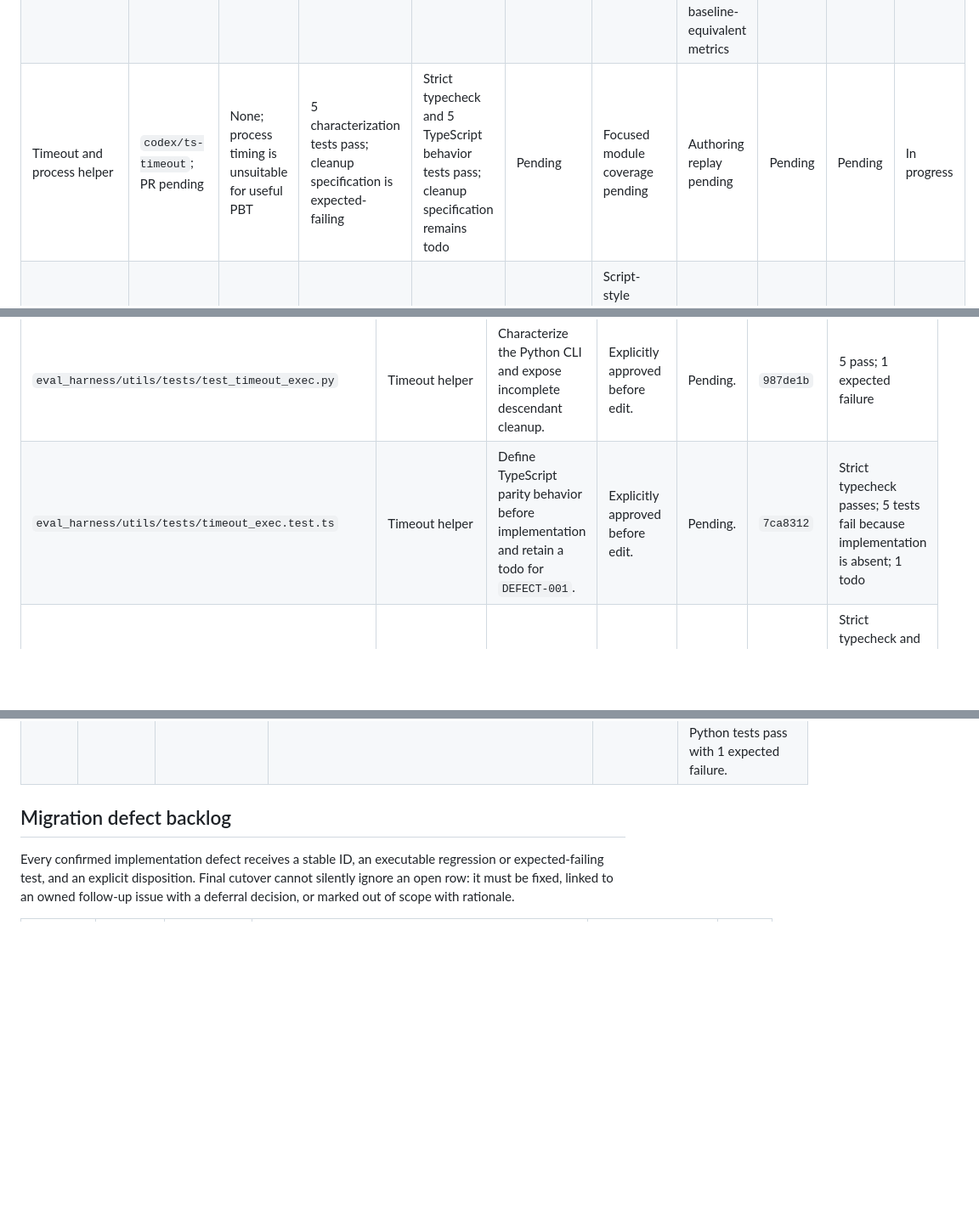
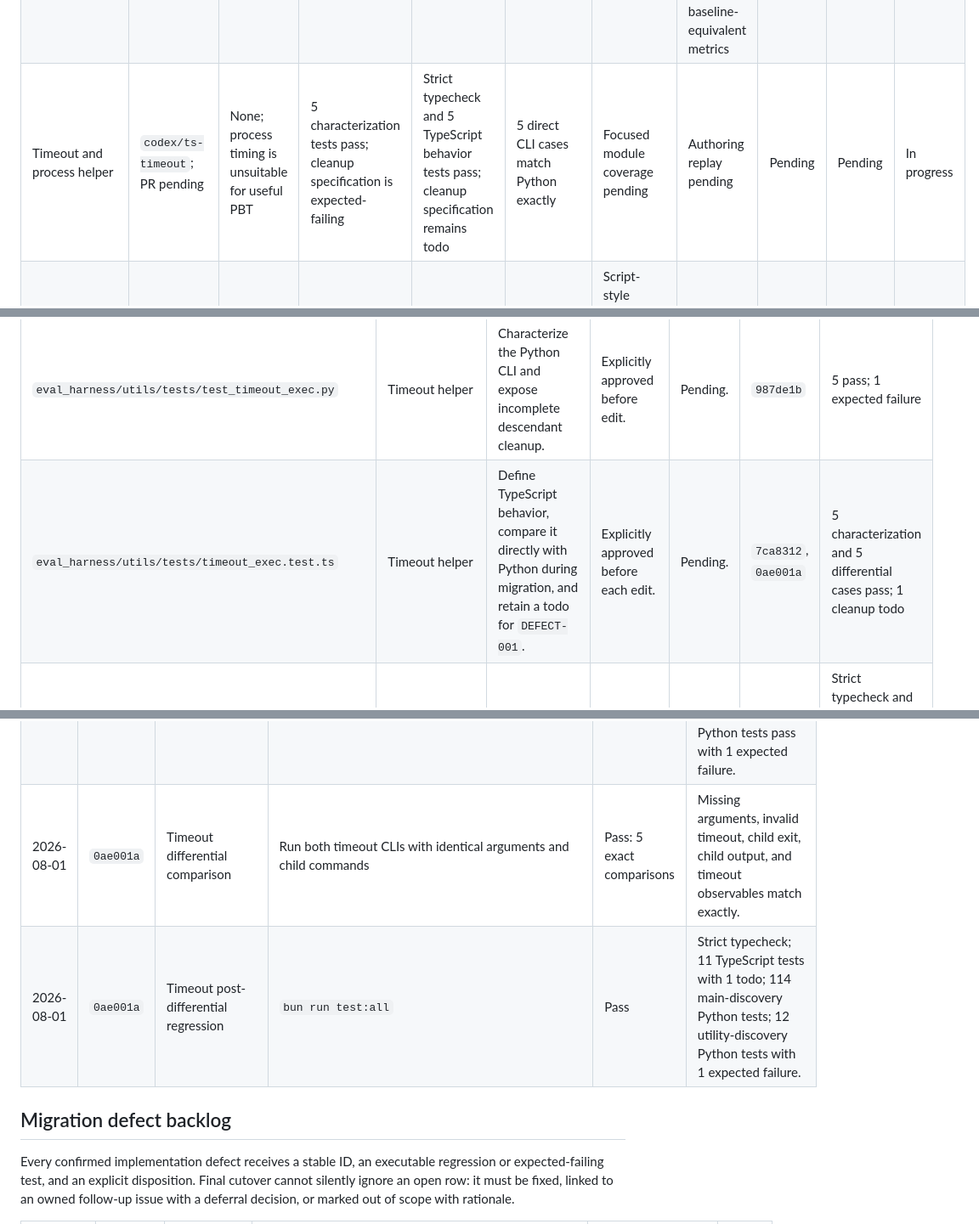
Before and after one commit to expo/eval-harness, a Markdown page: MIGRATION_STATUS.md, 3 parts joined by grey strips. Shown at 85% size. Rendered like a GitHub page; blank space fills up the shorter version.

Commit message:
Record timeout differential evidence

```diff
--- a/MIGRATION_STATUS.md
+++ b/MIGRATION_STATUS.md
@@ -29,7 +29,7 @@ not be read as a failure or a pass.
 | --- | --- | --- | --- | --- | --- | --- | --- | --- | --- | --- |
 | Baseline and migration documentation | `codex/ts-migration-docs`; [PR #24](https://github.com/expo/eval-experiments/pull/24) | None yet | Corrected baseline: 118 tests; PR branch: 120 tests | Not applicable | Not applicable | Baseline recorded below | Authoring and skill jobs pass; iOS times out | Codex pass | Pending | Ready for review |
 | Bun and TypeScript toolchain | `codex/ts-toolchain`; [PR #25](https://github.com/expo/eval-experiments/pull/25) | None expected | Pass: 120 tests | Strict typecheck and 1 Bun smoke test pass from frozen lockfile | Not applicable | No runtime TS exists yet; smoke coverage is not meaningful | All four workflows validate; Linux replay installs Bun 1.3.14 and passes with baseline-equivalent metrics | Codex pass | Pending | Ready for review |
-| Timeout and process helper | `codex/ts-timeout`; PR pending | None; process timing is unsuitable for useful PBT | 5 characterization tests pass; cleanup specification is expected-failing | Strict typecheck and 5 TypeScript behavior tests pass; cleanup specification remains todo | Pending | Focused module coverage pending | Authoring replay pending | Pending | Pending | In progress |
+| Timeout and process helper | `codex/ts-timeout`; PR pending | None; process timing is unsuitable for useful PBT | 5 characterization tests pass; cleanup specification is expected-failing | Strict typecheck and 5 TypeScript behavior tests pass; cleanup specification remains todo | 5 direct CLI cases match Python exactly | Focused module coverage pending | Authoring replay pending | Pending | Pending | In progress |
 | Telemetry parsers and emission | Branch/PR pending | To be selected per parser | Fixture and property tests pending | Pending | Pending | Script-style modules currently absent from coverage report | `author-app.yml` pending | Pending | Pending | Not started |
 | Deterministic skill evaluator | Branch/PR pending | To be selected | Existing core suite passes | Pending | Pending | Core mostly covered; CLI is 0% | Skill replay pending | Pending | Pending | Not started |
 | iOS core, parsing, scoring, and reports | Branch/PR pending | To be selected | Existing report and resolution tests pass | Pending | Pending | Important modules range from 17% to 89% | iOS replay pending | Pending | Pending | Not started |
@@ -78,7 +78,7 @@ effect, and verification were presented in the task before it was modified.
 | `.eas/workflows/eval-ios-app.yml` | Toolchain | Pin the tested Bun version on the iOS-evaluator worker. | Explicitly approved before edit. | Codex re-review passed. | `e242545` | Expo validator passes |
 | `.eas/workflows/eval-e2e.yml` | Toolchain | Pin the tested Bun version for every job in the primary workflow. | Explicitly approved before edit. | Codex re-review passed. | `e242545` | Expo validator passes |
 | `eval_harness/utils/tests/test_timeout_exec.py` | Timeout helper | Characterize the Python CLI and expose incomplete descendant cleanup. | Explicitly approved before edit. | Pending. | `987de1b` | 5 pass; 1 expected failure |
-| `eval_harness/utils/tests/timeout_exec.test.ts` | Timeout helper | Define TypeScript parity behavior before implementation and retain a todo for `DEFECT-001`. | Explicitly approved before edit. | Pending. | `7ca8312` | Strict typecheck passes; 5 tests fail because implementation is absent; 1 todo |
+| `eval_harness/utils/tests/timeout_exec.test.ts` | Timeout helper | Define TypeScript behavior, compare it directly with Python during migration, and retain a todo for `DEFECT-001`. | Explicitly approved before each edit. | Pending. | `7ca8312`, `0ae001a` | 5 characterization and 5 differential cases pass; 1 cleanup todo |
 | `eval_harness/utils/shell/timeout_exec.ts` | Timeout helper | Translate the Python timeout CLI for direct execution by Bun. | Explicitly approved before edit. | Pending. | `e506682` | Strict typecheck and 5 TypeScript behavior tests pass; `DEFECT-001` is intentionally preserved pending disposition |
 
 Generated files, renames, deletions, and workflow changes use the same ledger.
@@ -293,6 +293,8 @@ not a migration-equivalence change.
 | 2026-08-01 | `7ca8312` | Timeout TypeScript red stage | `bun test eval_harness/utils/tests/timeout_exec.test.ts` plus `bun run typecheck` | Expected red: 5 failures; 1 todo; typecheck passes | All five failures receive exit 1 because `timeout_exec.ts` does not exist; direct Bun invocation confirms module-not-found. |
 | 2026-08-01 | `e506682` | Timeout TypeScript green stage | `bun test eval_harness/utils/tests/timeout_exec.test.ts` plus `bun run typecheck` | Pass: 5 tests; 1 todo; strict typecheck passes | Bun implementation preserves the characterized CLI behavior; cleanup todo tracks `DEFECT-001`. |
 | 2026-08-01 | `e506682` | Timeout full local regression | `bun run test:all` | Pass | 6 TypeScript tests pass with 1 todo; 114 main-discovery Python tests and 12 utility-discovery Python tests pass with 1 expected failure. |
+| 2026-08-01 | `0ae001a` | Timeout differential comparison | Run both timeout CLIs with identical arguments and child commands | Pass: 5 exact comparisons | Missing arguments, invalid timeout, child exit, child output, and timeout observables match exactly. |
+| 2026-08-01 | `0ae001a` | Timeout post-differential regression | `bun run test:all` | Pass | Strict typecheck; 11 TypeScript tests with 1 todo; 114 main-discovery Python tests; 12 utility-discovery Python tests with 1 expected failure. |
 
 ## Migration defect backlog
 
```
